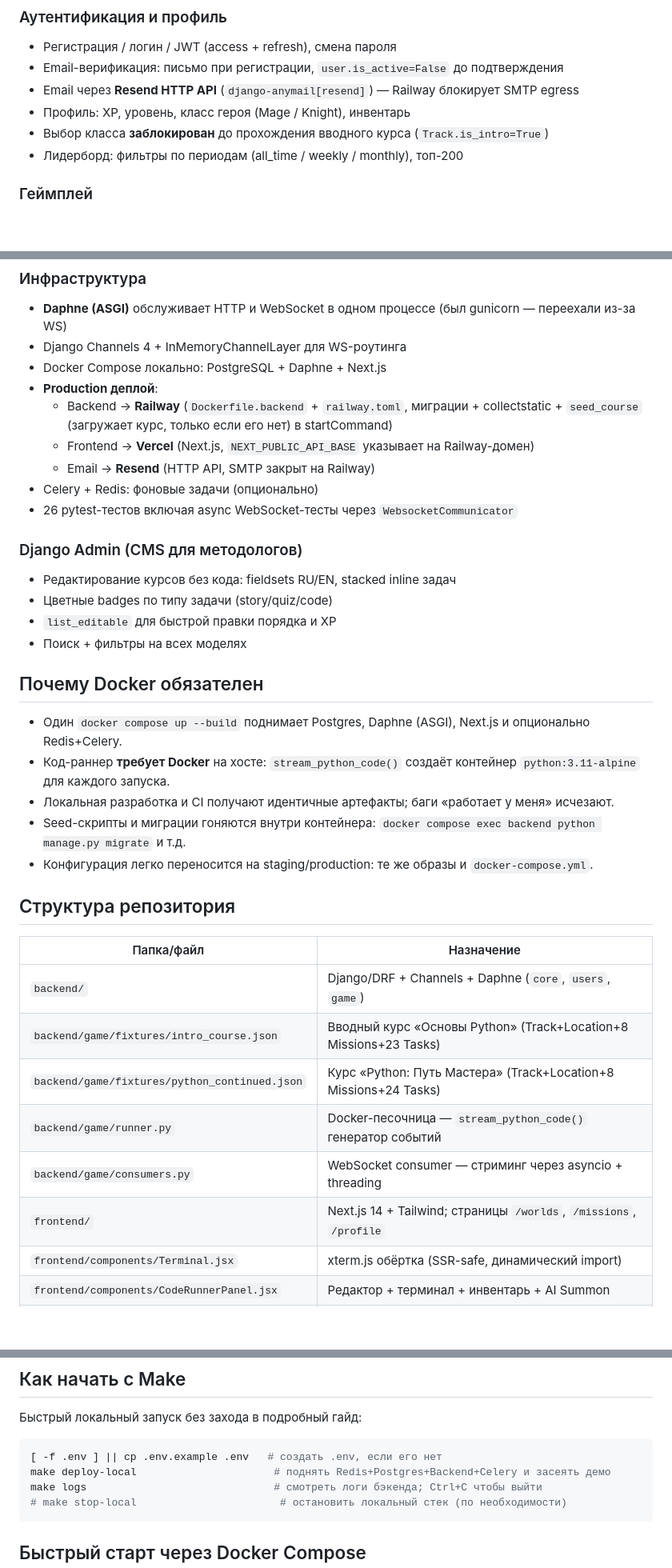
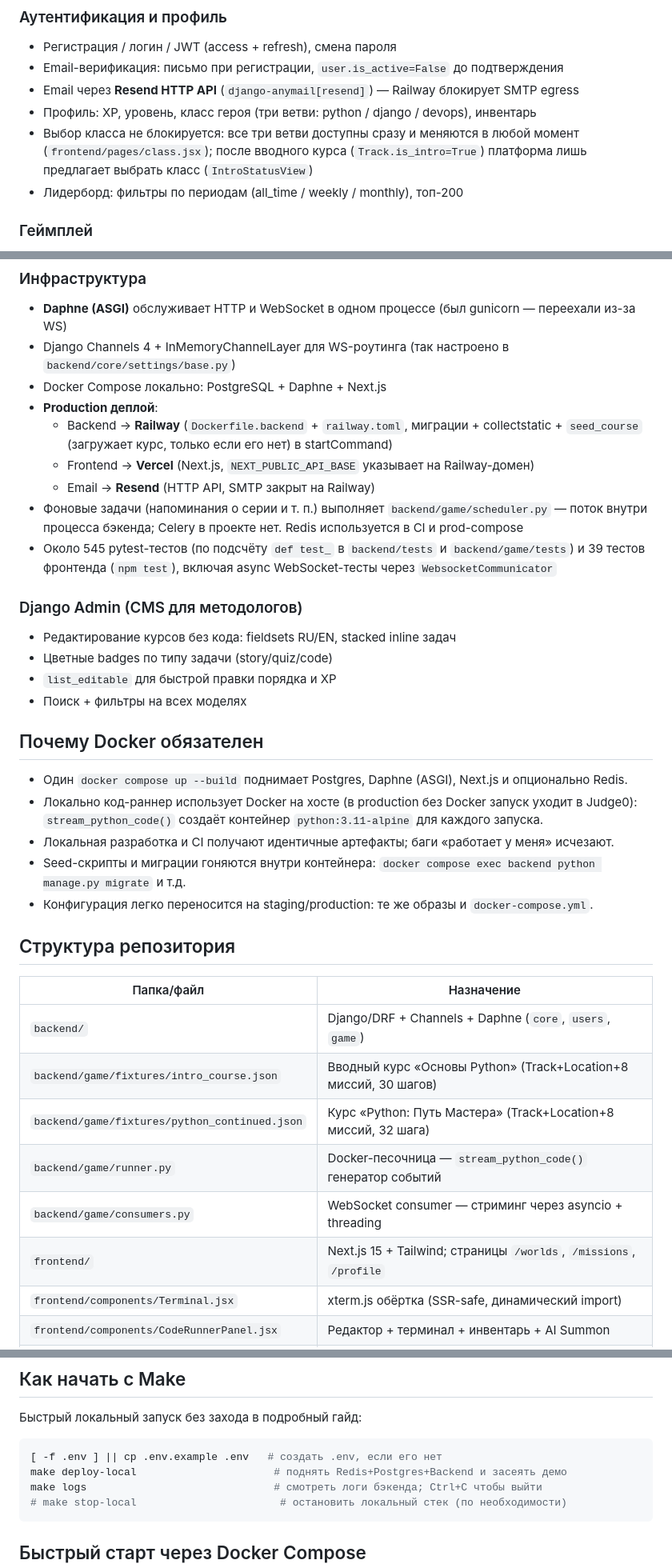
Before and after one commit to amangalieversynstudy/diplom-work-main, a Markdown page: README.md, 3 parts joined by grey strips. Shown at 80% size. Rendered like a GitHub page; blank space fills up the shorter version.

Commit message:
docs: README matches the code (test counts, steps, Next 15, scheduler instead of Celery, Judge0 runner, hero classes, honest pilot/risk wording)

````diff
--- a/README.md
+++ b/README.md
@@ -9,8 +9,8 @@
 - Регистрация / логин / JWT (access + refresh), смена пароля
 - Email-верификация: письмо при регистрации, `user.is_active=False` до подтверждения
 - Email через **Resend HTTP API** (`django-anymail[resend]`) — Railway блокирует SMTP egress
-- Профиль: XP, уровень, класс героя (Mage / Knight), инвентарь
-- Выбор класса **заблокирован** до прохождения вводного курса (`Track.is_intro=True`)
+- Профиль: XP, уровень, класс героя (три ветви: python / django / devops), инвентарь
+- Выбор класса не блокируется: все три ветви доступны сразу и меняются в любой момент (`frontend/pages/class.jsx`); после вводного курса (`Track.is_intro=True`) платформа лишь предлагает выбрать класс (`IntroStatusView`)
 - Лидерборд: фильтры по периодам (all_time / weekly / monthly), топ-200
 
 ### Геймплей
@@ -76,14 +76,14 @@ BI-системы для этого не подходят: им нужны по
 
 ### Инфраструктура
 - **Daphne (ASGI)** обслуживает HTTP и WebSocket в одном процессе (был gunicorn — переехали из-за WS)
-- Django Channels 4 + InMemoryChannelLayer для WS-роутинга
+- Django Channels 4 + InMemoryChannelLayer для WS-роутинга (так настроено в `backend/core/settings/base.py`)
 - Docker Compose локально: PostgreSQL + Daphne + Next.js
 - **Production деплой**:
   - Backend → **Railway** (`Dockerfile.backend` + `railway.toml`, миграции + collectstatic + `seed_course` (загружает курс, только если его нет) в startCommand)
   - Frontend → **Vercel** (Next.js, `NEXT_PUBLIC_API_BASE` указывает на Railway-домен)
   - Email → **Resend** (HTTP API, SMTP закрыт на Railway)
-- Celery + Redis: фоновые задачи (опционально)
-- 26 pytest-тестов включая async WebSocket-тесты через `WebsocketCommunicator`
+- Фоновые задачи (напоминания о серии и т. п.) выполняет `backend/game/scheduler.py` — поток внутри процесса бэкенда; Celery в проекте нет. Redis используется в CI и prod-compose
+- Около 545 pytest-тестов (по подсчёту `def test_` в `backend/tests` и `backend/game/tests`) и 39 тестов фронтенда (`npm test`), включая async WebSocket-тесты через `WebsocketCommunicator`
 
 ### Django Admin (CMS для методологов)
 - Редактирование курсов без кода: fieldsets RU/EN, stacked inline задач
@@ -93,8 +93,8 @@ BI-системы для этого не подходят: им нужны по
 
 ## Почему Docker обязателен
 
-- Один `docker compose up --build` поднимает Postgres, Daphne (ASGI), Next.js и опционально Redis+Celery.
-- Код-раннер **требует Docker** на хосте: `stream_python_code()` создаёт контейнер `python:3.11-alpine` для каждого запуска.
+- Один `docker compose up --build` поднимает Postgres, Daphne (ASGI), Next.js и опционально Redis.
+- Локально код-раннер использует Docker на хосте (в production без Docker запуск уходит в Judge0): `stream_python_code()` создаёт контейнер `python:3.11-alpine` для каждого запуска.
 - Локальная разработка и CI получают идентичные артефакты; баги «работает у меня» исчезают.
 - Seed-скрипты и миграции гоняются внутри контейнера: `docker compose exec backend python manage.py migrate` и т.д.
 - Конфигурация легко переносится на staging/production: те же образы и `docker-compose.yml`.
@@ -104,11 +104,11 @@ BI-системы для этого не подходят: им нужны по
 | Папка/файл | Назначение |
 |---|---|
 | `backend/` | Django/DRF + Channels + Daphne (`core`, `users`, `game`) |
-| `backend/game/fixtures/intro_course.json` | Вводный курс «Основы Python» (Track+Location+8 Missions+23 Tasks) |
-| `backend/game/fixtures/python_continued.json` | Курс «Python: Путь Мастера» (Track+Location+8 Missions+24 Tasks) |
+| `backend/game/fixtures/intro_course.json` | Вводный курс «Основы Python» (Track+Location+8 миссий, 30 шагов) |
+| `backend/game/fixtures/python_continued.json` | Курс «Python: Путь Мастера» (Track+Location+8 миссий, 32 шага) |
 | `backend/game/runner.py` | Docker-песочница — `stream_python_code()` генератор событий |
 | `backend/game/consumers.py` | WebSocket consumer — стриминг через asyncio + threading |
-| `frontend/` | Next.js 14 + Tailwind; страницы `/worlds`, `/missions`, `/profile` |
+| `frontend/` | Next.js 15 + Tailwind; страницы `/worlds`, `/missions`, `/profile` |
 | `frontend/components/Terminal.jsx` | xterm.js обёртка (SSR-safe, динамический import) |
 | `frontend/components/CodeRunnerPanel.jsx` | Редактор + терминал + инвентарь + AI Summon |
 | `frontend/dictionaries/` | i18n словари `en.js` и `ru.js` |
@@ -153,7 +153,7 @@ cd frontend && npm ci --no-audit --no-fund && npm run dev
 
 ```bash
 [ -f .env ] || cp .env.example .env   # создать .env, если его нет
-make deploy-local                      # поднять Redis+Postgres+Backend+Celery и засеять демо
+make deploy-local                      # поднять Redis+Postgres+Backend и засеять демо
 make logs                              # смотреть логи бэкенда; Ctrl+C чтобы выйти
 # make stop-local                       # остановить локальный стек (по необходимости)
 ```
````
Also changed, not shown: other parts of README.md (+3 -3 lines), docs/PILOT.md (+1 -1 lines).
